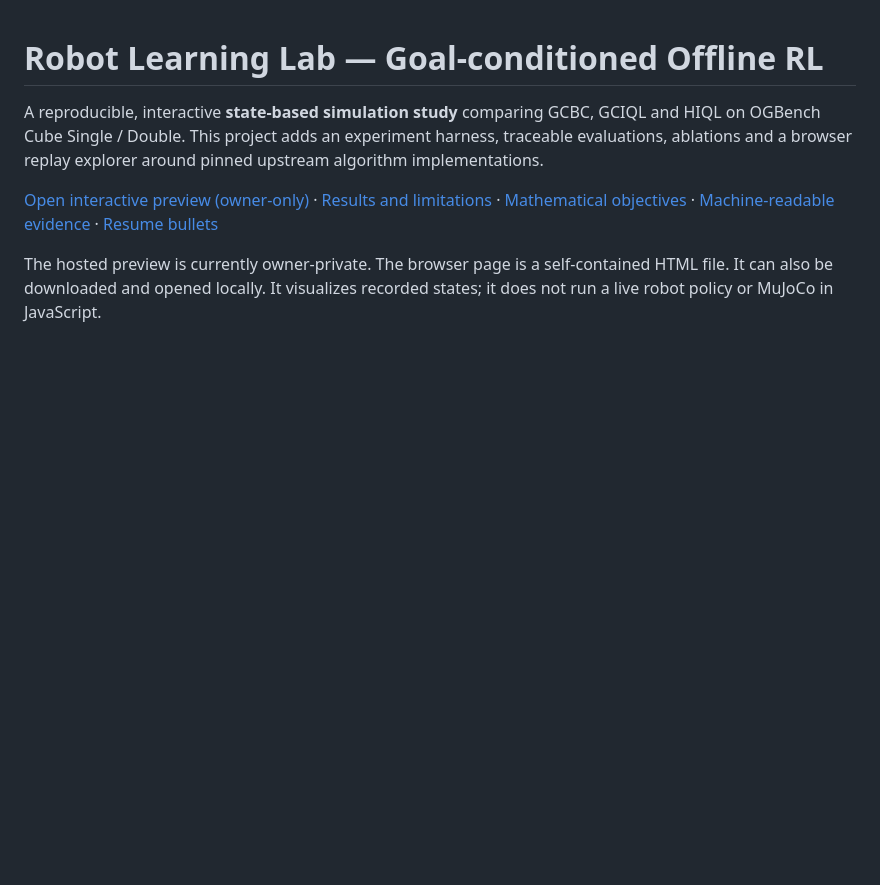
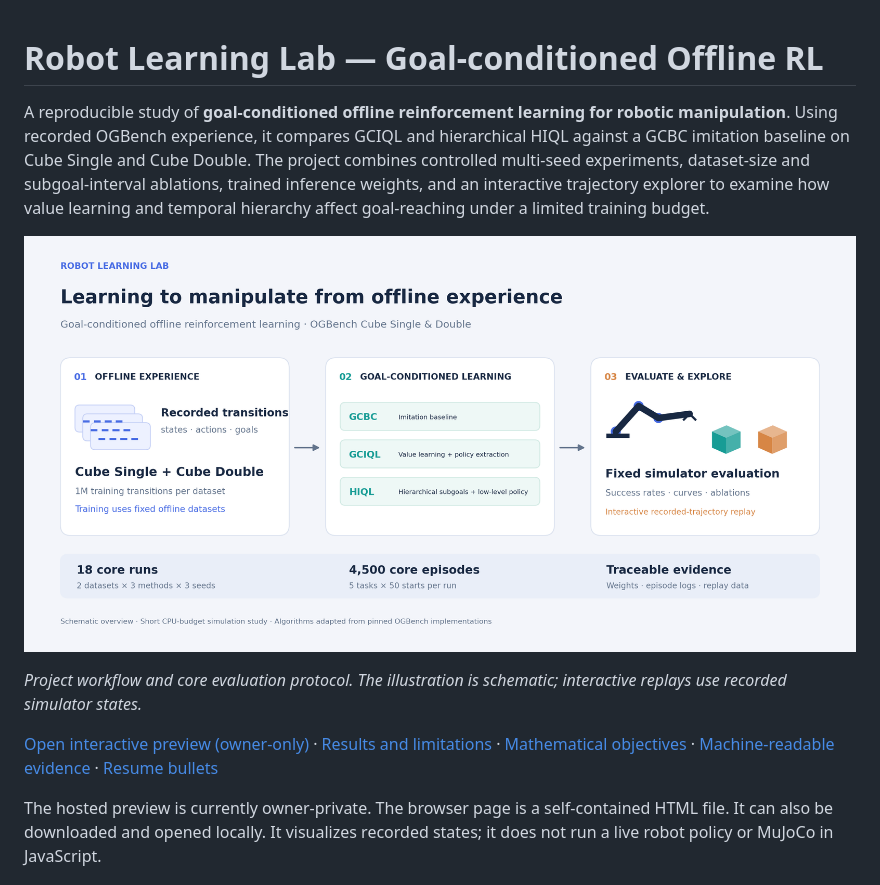
Before and after one commit to Fjj040806/Goal-Conditioned-RL-for-Robotic-Manipulation, a Markdown page: README.md, the part around the change. Drawn GitHub-style; pictures changed too: docs/assets/project-overview.png (added); blank space fills up the shorter version.

Commit message:
Add project introduction and illustrated offline RL workflow

```diff
--- a/README.md
+++ b/README.md
@@ -1,6 +1,10 @@
 # Robot Learning Lab — Goal-conditioned Offline RL
 
-A reproducible, interactive **state-based simulation study** comparing GCBC, GCIQL and HIQL on OGBench Cube Single / Double. This project adds an experiment harness, traceable evaluations, ablations and a browser replay explorer around pinned upstream algorithm implementations.
+A reproducible study of **goal-conditioned offline reinforcement learning for robotic manipulation**. Using recorded OGBench experience, it compares GCIQL and hierarchical HIQL against a GCBC imitation baseline on Cube Single and Cube Double. The project combines controlled multi-seed experiments, dataset-size and subgoal-interval ablations, trained inference weights, and an interactive trajectory explorer to examine how value learning and temporal hierarchy affect goal-reaching under a limited training budget.
+
+![Project overview: offline datasets, goal-conditioned learning, and simulator evaluation](docs/assets/project-overview.png)
+
+*Project workflow and core evaluation protocol. The illustration is schematic; interactive replays use recorded simulator states.*
 
 [Open interactive preview (owner-only)](https://fjj-robot-learning-lab.jauntycup66.chatgpt.site) · [Results and limitations](docs/REPORT.md) · [Mathematical objectives](docs/METHODS.md) · [Machine-readable evidence](docs/results.json) · [Resume bullets](docs/RESUME.md)
 
```
Also changed, not shown: 2 other files.
